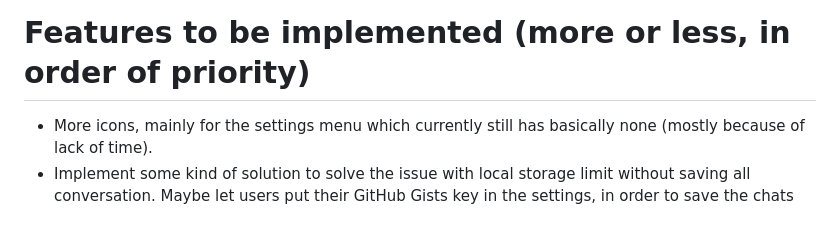
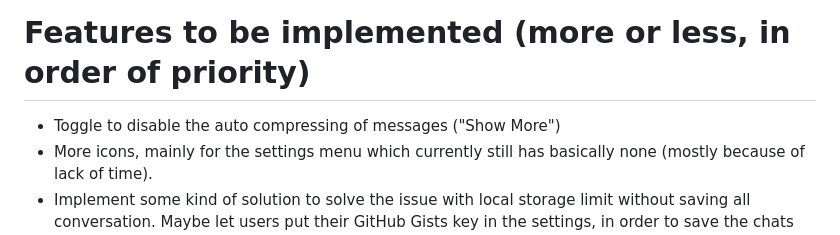
Before and after one commit to PianothShaveck/LLM_Playground, a Markdown page: TODO.md, the part around the change. Drawn GitHub-style.

Commit message:
Update on 2024-06-04 09:47:19

```diff
--- a/TODO.md
+++ b/TODO.md
@@ -8,6 +8,7 @@
 
 # Features to be implemented (more or less, in order of priority)
 
+- Toggle to disable the auto compressing of messages ("Show More")
 - More icons, mainly for the settings menu which currently still has basically none (mostly because of lack of time).
 - Implement some kind of solution to solve the issue with local storage limit without saving all conversation. Maybe let users put their GitHub Gists key in the settings, in order to save the chats with no limits? Find some solution that gives the user the possibility of deleting the data easily, while remaining free to host and with absolute zero invasion of privacy: the main idea to realize is that the user hosts the conversations, either with local storage only (which has 5 MB limitation so the space is quite limited), or with some other way.
 - Add the possibility of moving messages up and down the history. Maybe one or two buttons on the upper part of the message? Or maybe make messages draggable?
```
